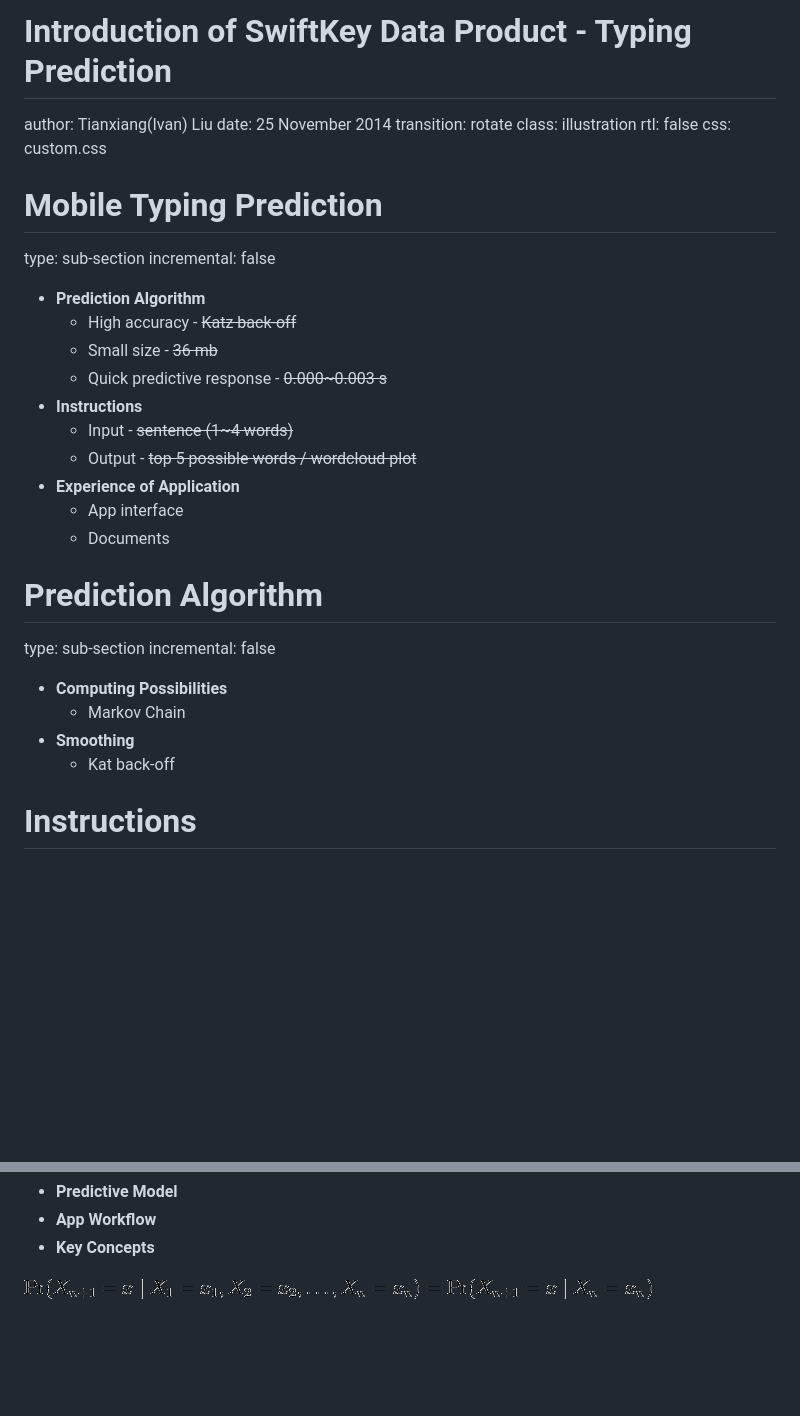
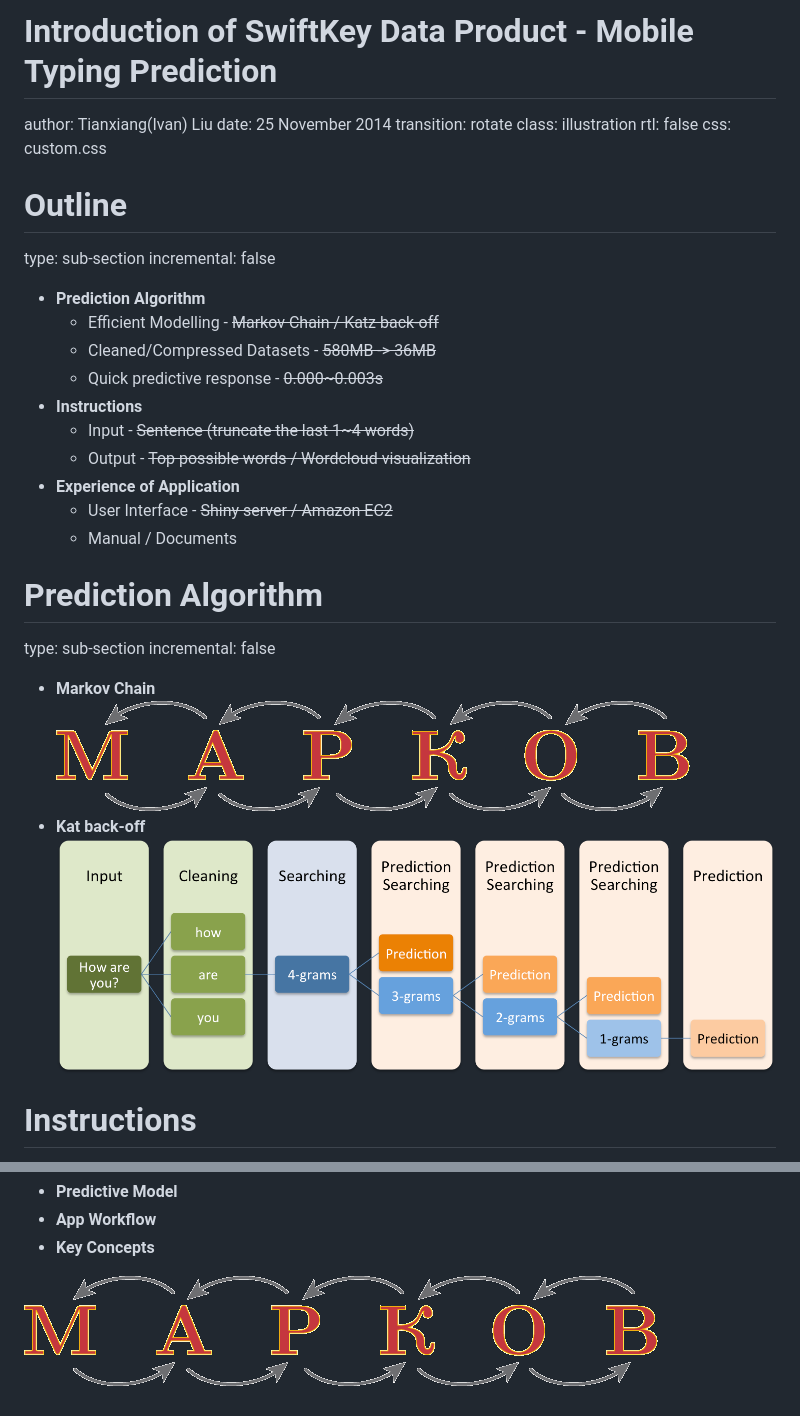
Before and after one commit to ivanliu1989/SwiftKey-Natural-language, a Markdown page: R_presentation/SwiftKey_presentation.md, 2 parts joined by grey strips. Rendered like a GitHub page; pictures changed too: R_presentation/markov.png, R_presentation/work_flow_shiny.png (added); blank space fills up the shorter version.

```diff
--- a/R_presentation/SwiftKey_presentation.md
+++ b/R_presentation/SwiftKey_presentation.md
@@ -1,4 +1,4 @@
-Introduction of SwiftKey Data Product - Typing Prediction
+Introduction of SwiftKey Data Product - Mobile Typing Prediction
 ========================================================
 author: Tianxiang(Ivan) Liu
 date: 25 November 2014
@@ -7,30 +7,30 @@ class: illustration
 rtl: false
 css: custom.css
 
-Mobile Typing Prediction
+Outline
 ========================================================
 type: sub-section
 incremental: false
 
 - <b>**Prediction Algorithm**</b>
-    - High accuracy - ~~Katz back-off~~
-    - Small size - ~~36 mb~~
-    - Quick predictive response - ~~0.000~0.003 s~~
+    - Efficient Modelling - ~~Markov Chain / Katz back-off~~
+    - Cleaned/Compressed Datasets - ~~580MB -> 36MB~~
+    - Quick predictive response - ~~0.000~0.003s~~
 - <b>**Instructions**</b>
-    - Input - ~~sentence (1~4 words)~~
-    - Output - ~~top 5 possible words / wordcloud plot~~
+    - Input - ~~Sentence (truncate the last 1~4 words)~~
+    - Output - ~~Top possible words / Wordcloud visualization~~
 - <b>**Experience of Application**</b>
-    - App interface
-    - Documents
+    - User Interface - ~~Shiny server / Amazon EC2~~
+    - Manual / Documents
 
 Prediction Algorithm
 ========================================================
 type: sub-section
 incremental: false
-- <b>**Computing Possibilities**</b>
-    - Markov Chain
-- <b>**Smoothing**</b>
-    - Kat back-off
+- <b>**Markov Chain**</b><br>
+    ![Markov Chain](markov.png)
+- <b>**Kat back-off**</b> <br>
+    ![Kat backoff](work_flow_shiny.png)
 
 Instructions
 ========================================================
```
Also changed, not shown: other parts of R_presentation/SwiftKey_presentation.md (+6 -3 lines), R_presentation/prediction.png (added), R_presentation/text_input.png (added), R_presentation/wordcloud.png (added), 1 other file.
